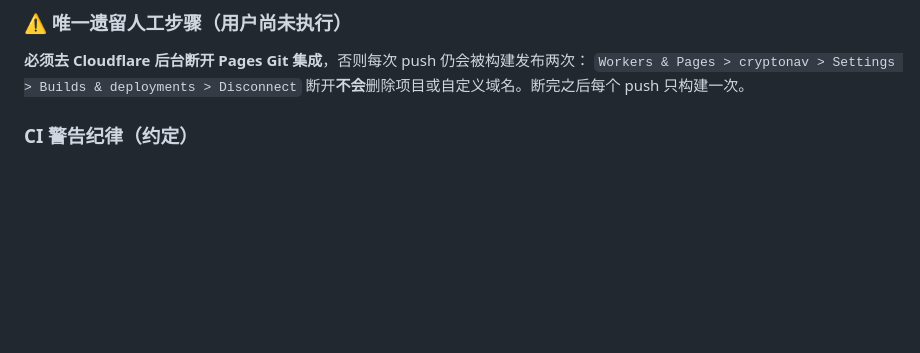
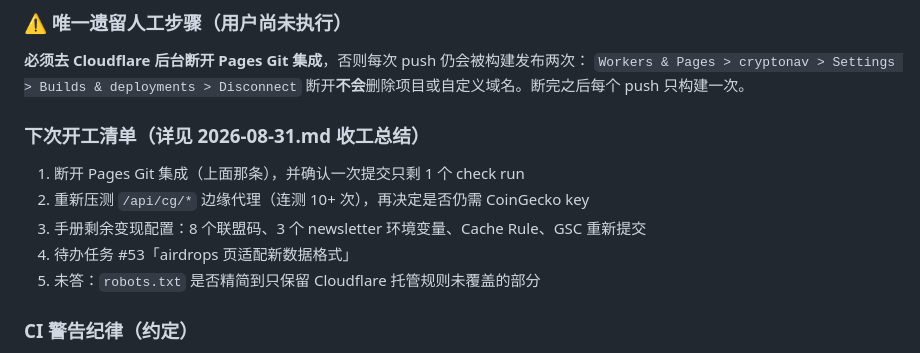
Before and after one commit to Chris123564s/cryptonav, a Markdown page: .workbuddy-ai/memory/MEMORY.md, the part around the change. Rendered like a GitHub page; blank space fills up the shorter version.

```diff
--- a/.workbuddy-ai/memory/MEMORY.md
+++ b/.workbuddy-ai/memory/MEMORY.md
@@ -55,6 +55,13 @@ CryptoNav 是一个面向**国际用户（老外）**的加密币综合导航站
 **必须去 Cloudflare 后台断开 Pages Git 集成**，否则每次 push 仍会被构建发布两次：
 `Workers & Pages > cryptonav > Settings > Builds & deployments > Disconnect`
 断开**不会**删除项目或自定义域名。断完之后每个 push 只构建一次。
+
+### 下次开工清单（详见 2026-08-31.md 收工总结）
+1. 断开 Pages Git 集成（上面那条），并确认一次提交只剩 1 个 check run
+2. 重新压测 `/api/cg/*` 边缘代理（连测 10+ 次），再决定是否仍需 CoinGecko key
+3. 手册剩余变现配置：8 个联盟码、3 个 newsletter 环境变量、Cache Rule、GSC 重新提交
+4. 待办任务 #53「airdrops 页适配新数据格式」
+5. 未答：`robots.txt` 是否精简到只保留 Cloudflare 托管规则未覆盖的部分
 
 ### CI 警告纪律（约定）
 **健康的流水线必须是零警告。** 无法判断的检查只能输出普通日志行（`note()`），
```
Also changed, not shown: .workbuddy-ai/memory/2026-08-31.md (+68 -0 lines).
